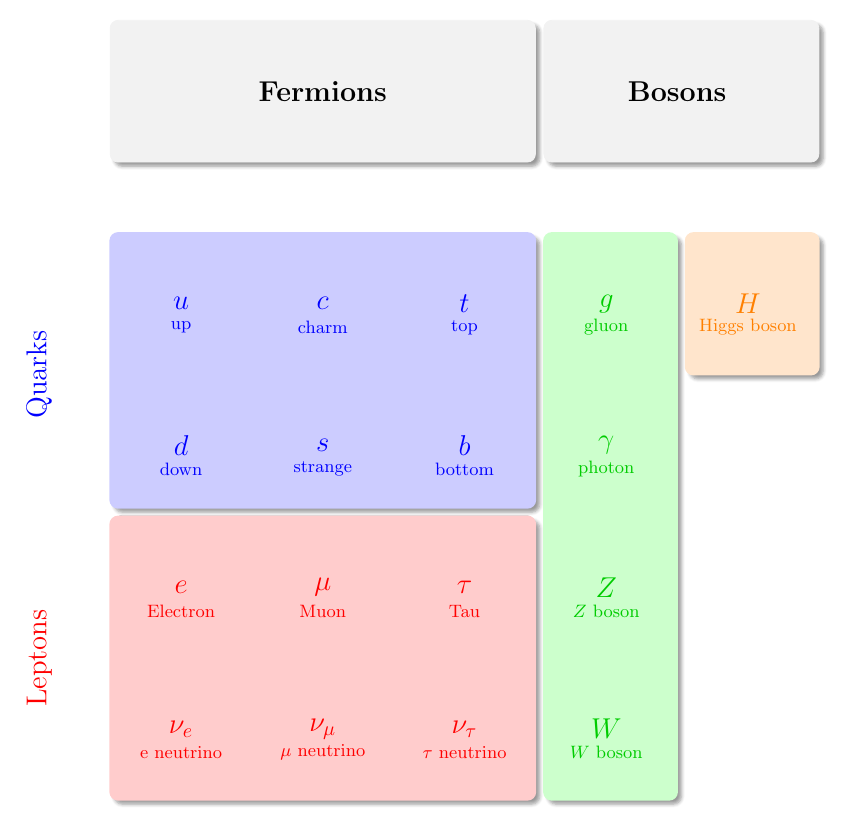
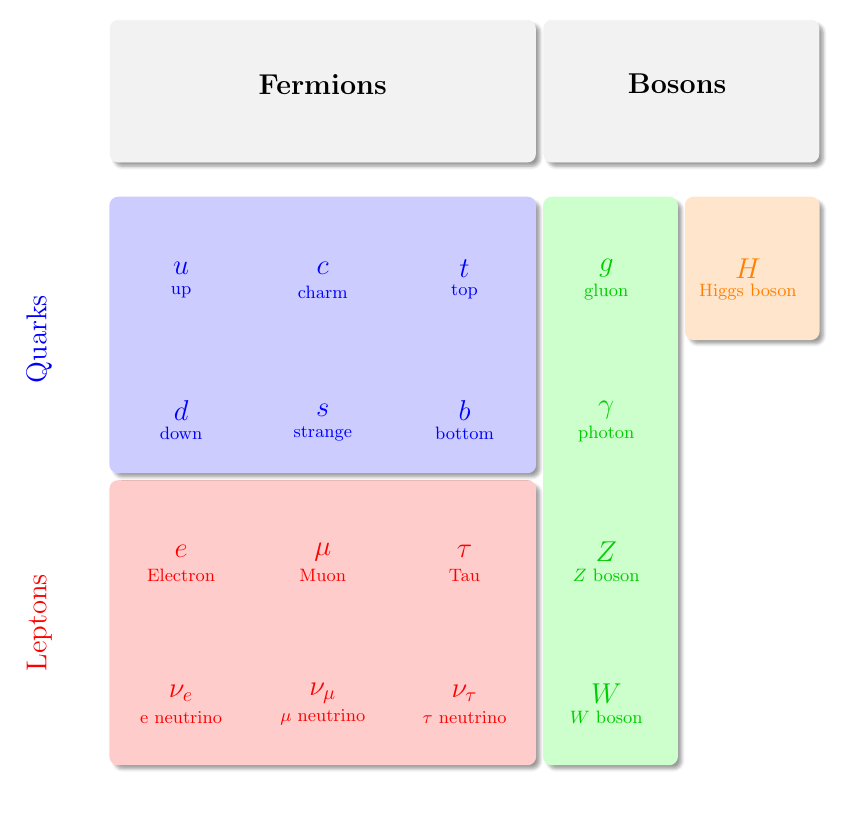
Before and after one commit to sdysch/thesis_tikz_figures, a LaTeX figure (make_particles.tex, which reads particles/particles.tex): the whole page. Compiled offline with pdfLaTeX.

Commit message:
Formatting spacing of titles

```diff
--- a/particles/particles.tex
+++ b/particles/particles.tex
@@ -58,16 +58,16 @@
 	\node at (4 * \gridstep + \gridstep / 2, 3 * \gridstep + \gridstep / 3) {\color{orange}\small Higgs boson};
 
 	% fermion generations
-	\filldraw[blur shadow={shadow blur steps=5}, rounded corners, color=gray!10] (0 * \gridstep, 4 * \gridstep + \gridstep / 2) rectangle (3 * \gridstep, 5 * \gridstep + \gridstep / 2);
-	\node at (1 * \gridstep + \gridstep / 2, 5 * \gridstep) {\Large\textbf{Fermions}};
+	\filldraw[blur shadow={shadow blur steps=5}, rounded corners, color=gray!10] (0 * \gridstep, 4 * \gridstep + \gridstep / 4) rectangle (3 * \gridstep, 5 * \gridstep + \gridstep / 4);
+	\node at (1 * \gridstep + \gridstep / 2, 5 * \gridstep - 0.5) {\Large\textbf{Fermions}};
 
 	%\node at (0 * \gridstep + \gridstep / 2, 4 * \gridstep + \gridstep / 2) {1};
 	%\node at (1 * \gridstep + \gridstep / 2, 4 * \gridstep + \gridstep / 2) {2};
 	%\node at (2 * \gridstep + \gridstep / 2, 4 * \gridstep + \gridstep / 2) {3};
 
 	% bosons
-	\filldraw[blur shadow={shadow blur steps=5}, rounded corners, color=gray!10] (3 * \gridstep + \offset, 4 * \gridstep + \gridstep / 2) rectangle (5 * \gridstep, 5 * \gridstep + \gridstep / 2);
-	\node at (3 * \gridstep + \gridstep, 5 * \gridstep) {{\Large\textbf{Bosons}}};
+	\filldraw[blur shadow={shadow blur steps=5}, rounded corners, color=gray!10] (3 * \gridstep + \offset, 4 * \gridstep + \gridstep / 4) rectangle (5 * \gridstep, 5 * \gridstep + \gridstep / 4);
+	\node at (3 * \gridstep + \gridstep, 5 * \gridstep - 0.5) {{\Large\textbf{Bosons}}};
 
 	% leptons
 	\node[rotate=90] at (-1 * \gridstep / 2, 1 * \gridstep) {\color{red}\Large{Leptons}};
```
